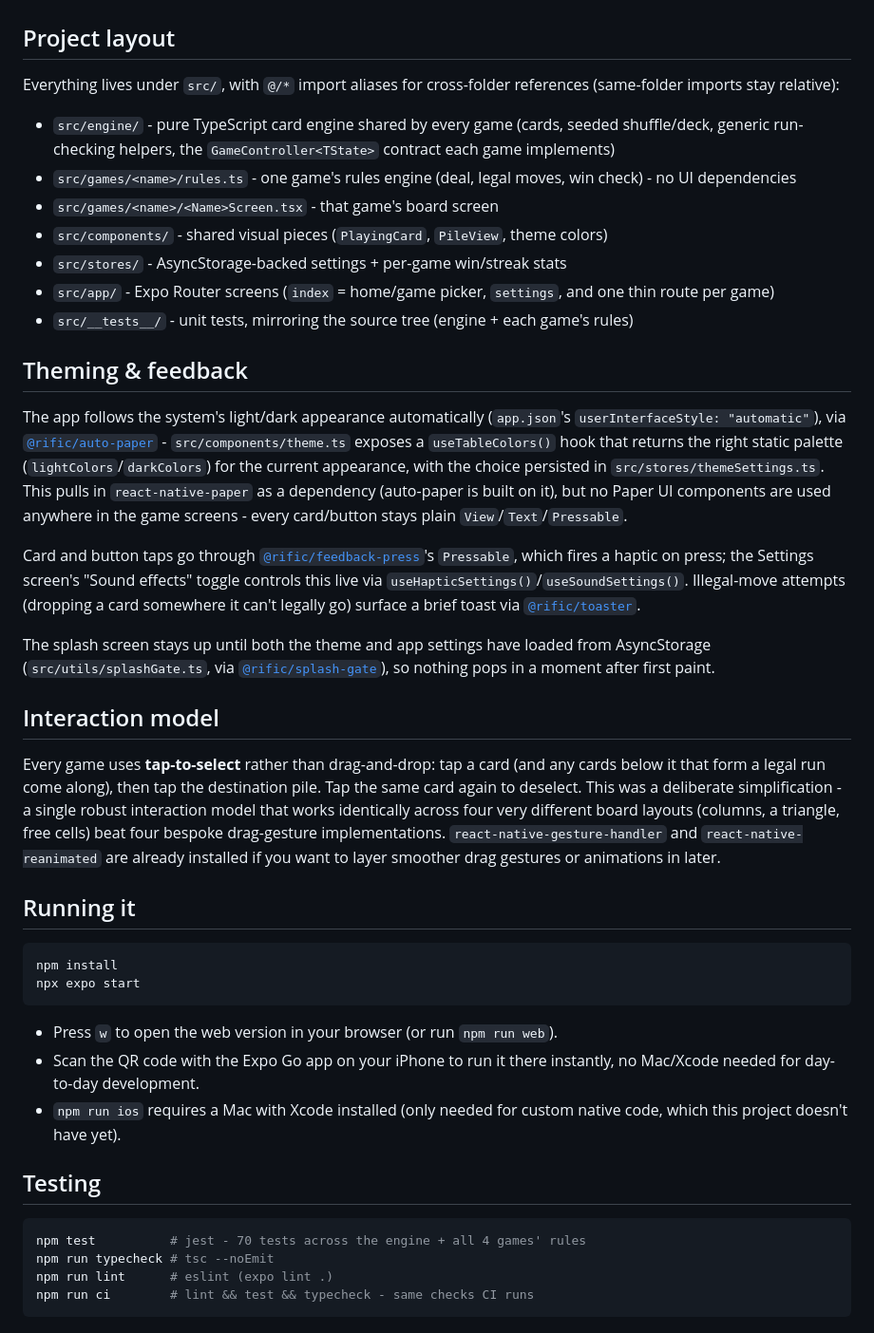
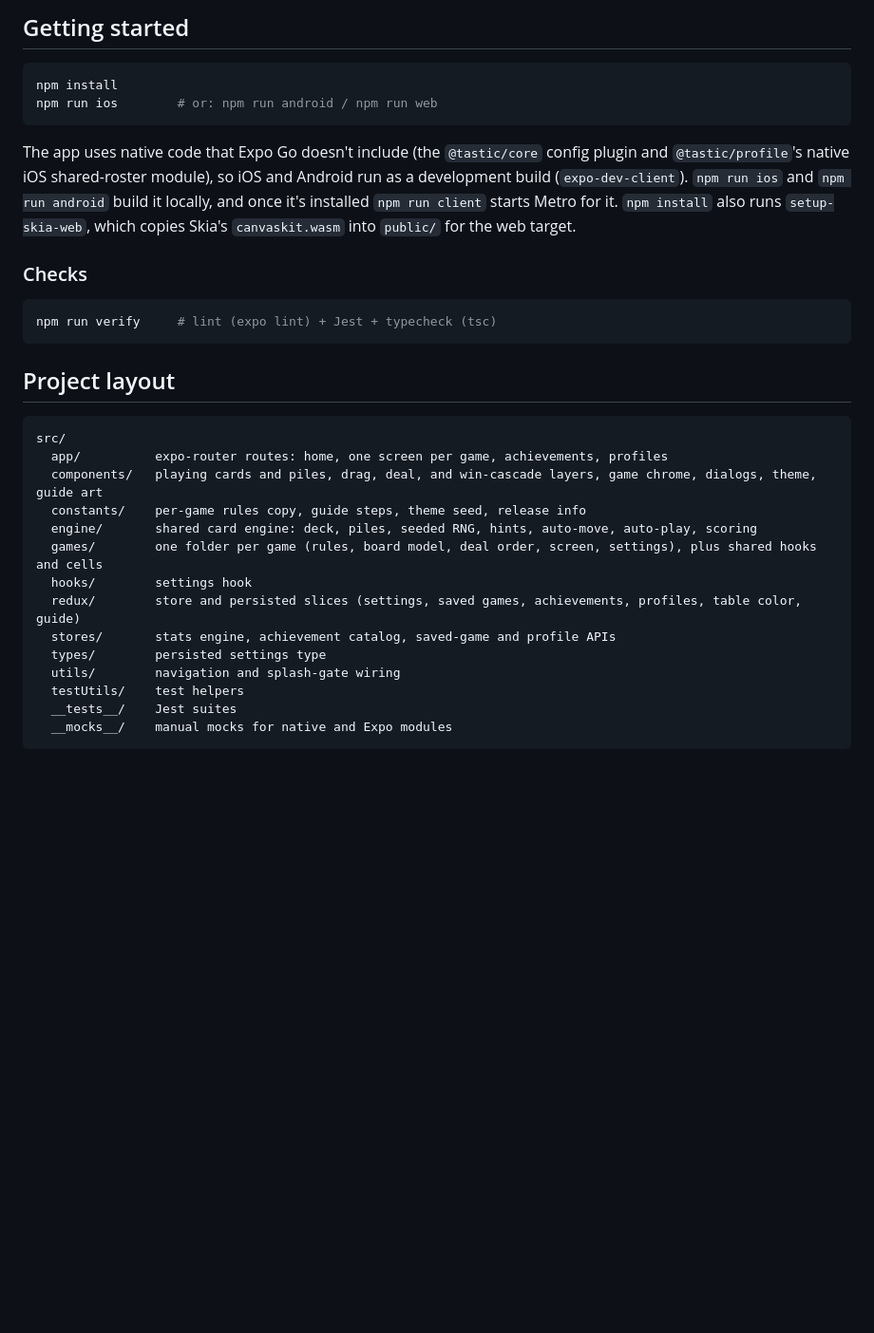
Before and after one commit to jayrdeaton/Solitaire, a Markdown page: README.md, the part around one of its changes. Shown at 95% size. GitHub-like rendering; blank space fills up the shorter version.

Commit message:
Flesh out README, note LGPL card art, refresh CLAUDE.md stats note

````diff
--- a/README.md
+++ b/README.md
@@ -6,44 +59,33 @@ No backend, no accounts, no network calls - everything (settings, win/streak sta
+## Getting started
+
+```bash
+npm install
+npm run ios        # or: npm run android / npm run web
+```
+
+The app uses native code that Expo Go doesn't include (the `@tastic/core` config plugin and `@tastic/profile`'s native iOS shared-roster module), so iOS and Android run as a development build (`expo-dev-client`). `npm run ios` and `npm run android` build it locally, and once it's installed `npm run client` starts Metro for it. `npm install` also runs `setup-skia-web`, which copies Skia's `canvaskit.wasm` into `public/` for the web target.
+
+### Checks
+
+```bash
+npm run verify     # lint (expo lint) + Jest + typecheck (tsc)
+```
 
 ## Project layout
 
-Everything lives under `src/`, with `@/*` import aliases for cross-folder references (same-folder imports stay relative):
-
-- `src/engine/` - pure TypeScript card engine shared by every game (cards, seeded shuffle/deck, generic run-checking helpers, the `GameController<TState>` contract each game implements)
-- `src/games/<name>/rules.ts` - one game's rules engine (deal, legal moves, win check) - no UI dependencies
-- `src/games/<name>/<Name>Screen.tsx` - that game's board screen
-- `src/components/` - shared visual pieces (`PlayingCard`, `PileView`, theme colors)
-- `src/stores/` - AsyncStorage-backed settings + per-game win/streak stats
-- `src/app/` - Expo Router screens (`index` = home/game picker, `settings`, and one thin route per game)
-- `src/__tests__/` - unit tests, mirroring the source tree (engine + each game's rules)
-
-## Theming & feedback
-
-The app follows the system's light/dark appearance automatically (`app.json`'s `userInterfaceStyle: "automatic"`), via [`@rific/auto-paper`](https://www.npmjs.com/package/@rific/auto-paper) - `src/components/theme.ts` exposes a `useTableColors()` hook that returns the right static palette (`lightColors`/`darkColors`) for the current appearance, with the choice persisted in `src/stores/themeSettings.ts`. This pulls in `react-native-paper` as a dependency (auto-paper is built on it), but no Paper UI components are used anywhere in the game screens - every card/button stays plain `View`/`Text`/`Pressable`.
-
-Card and button taps go through [`@rific/feedback-press`](https://www.npmjs.com/package/@rific/feedback-press)'s `Pressable`, which fires a haptic on press; the Settings screen's "Sound effects" toggle controls this live via `useHapticSettings()`/`useSoundSettings()`. Illegal-move attempts (dropping a card somewhere it can't legally go) surface a brief toast via [`@rific/toaster`](https://www.npmjs.com/package/@rific/toaster).
-
-The splash screen stays up until both the theme and app settings have loaded from AsyncStorage (`src/utils/splashGate.ts`, via [`@rific/splash-gate`](https://www.npmjs.com/package/@rific/splash-gate)), so nothing pops in a moment after first paint.
-
-## Interaction model
-
-Every game uses **tap-to-select** rather than drag-and-drop: tap a card (and any cards below it that form a legal run come along), then tap the destination pile. Tap the same card again to deselect. This was a deliberate simplification - a single robust interaction model that works identically across four very different board layouts (columns, a triangle, free cells) beat four bespoke drag-gesture implementations. `react-native-gesture-handler` and `react-native-reanimated` are already installed if you want to layer smoother drag gestures or animations in later.
-
-## Running it
-
-```bash
-npm install
-npx expo start
 ```
-
-- Press `w` to open the web version in your browser (or run `npm run web`).
-- Scan the QR code with the Expo Go app on your iPhone to run it there instantly, no Mac/Xcode needed for day-to-day development.
-- `npm run ios` requires a Mac with Xcode installed (only needed for custom native code, which this project doesn't have yet).
-
-## Testing
-
-```bash
-npm test          # jest - 70 tests across the engine + all 4 games' rules
-npm run typecheck # tsc --noEmit
-npm run lint      # eslint (expo lint .)
-npm run ci        # lint && test && typecheck - same checks CI runs
+src/
+  app/          expo-router routes: home, one screen per game, achievements, profiles
+  components/   playing cards and piles, drag, deal, and win-cascade layers, game chrome, dialogs, theme, guide art
+  constants/    per-game rules copy, guide steps, theme seed, release info
+  engine/       shared card engine: deck, piles, seeded RNG, hints, auto-move, auto-play, scoring
+  games/        one folder per game (rules, board model, deal order, screen, settings), plus shared hooks and cells
+  hooks/        settings hook
+  redux/        store and persisted slices (settings, saved games, achievements, profiles, table color, guide)
+  stores/       stats engine, achievement catalog, saved-game and profile APIs
+  types/        persisted settings type
+  utils/        navigation and splash-gate wiring
+  testUtils/    test helpers
+  __tests__/    Jest suites
+  __mocks__/    manual mocks for native and Expo modules
 ```
````
Also changed, not shown: other parts of README.md (+58 -28 lines), .claude/CLAUDE.md (+1 -1 lines).
